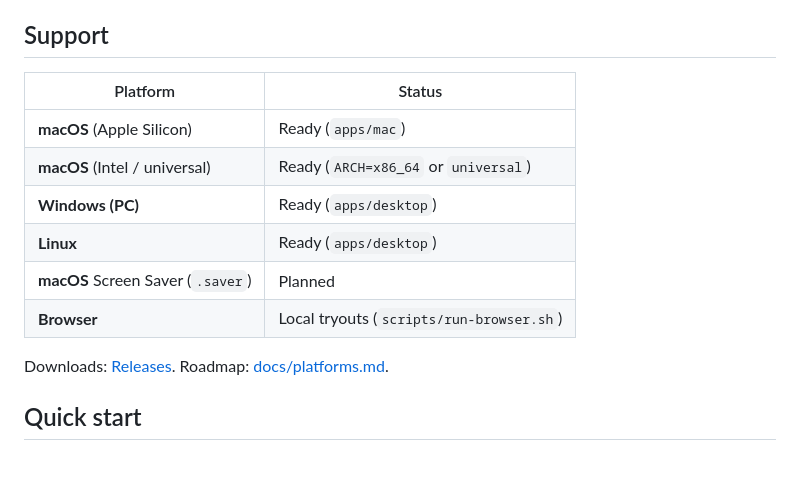
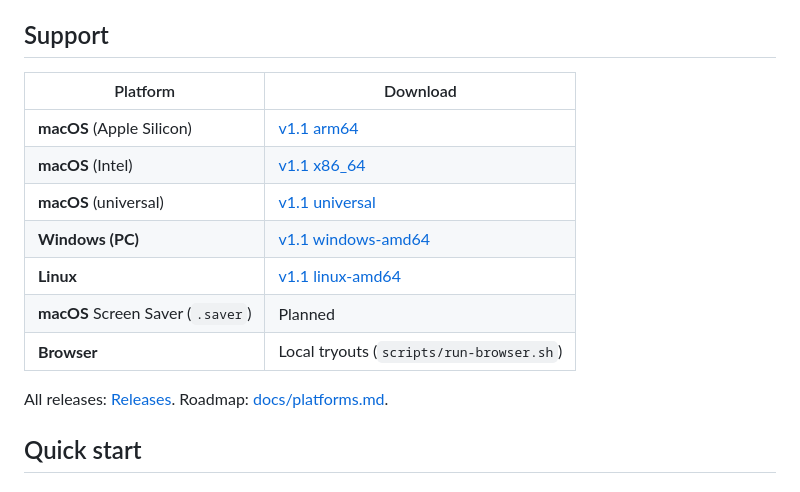
Before and after one commit to InertiaUX/SnapmaticScreensaver, a Markdown page: README.md, the part around the change. Drawn GitHub-style.

Commit message:
Link Support table rows to v1.1 platform downloads.

```diff
--- a/README.md
+++ b/README.md
@@ -22,16 +22,17 @@ This project brings it back for nostalgia, and so anyone can run a more modern v
 
 ## Support
 
-| Platform | Status |
-|----------|--------|
-| **macOS** (Apple Silicon) | Ready (`apps/mac`) |
-| **macOS** (Intel / universal) | Ready (`ARCH=x86_64` or `universal`) |
-| **Windows (PC)** | Ready (`apps/desktop`) |
-| **Linux** | Ready (`apps/desktop`) |
+| Platform | Download |
+|----------|----------|
+| **macOS** (Apple Silicon) | [v1.1 arm64](https://github.com/InertiaUX/SnapmaticScreensaver/releases/download/v1.1/Snapmatic-Screensaver-1.1-macOS-arm64.zip) |
+| **macOS** (Intel) | [v1.1 x86_64](https://github.com/InertiaUX/SnapmaticScreensaver/releases/download/v1.1/Snapmatic-Screensaver-1.1-macOS-x86_64.zip) |
+| **macOS** (universal) | [v1.1 universal](https://github.com/InertiaUX/SnapmaticScreensaver/releases/download/v1.1/Snapmatic-Screensaver-1.1-macOS-universal.zip) |
+| **Windows (PC)** | [v1.1 windows-amd64](https://github.com/InertiaUX/SnapmaticScreensaver/releases/download/v1.1/Snapmatic-Screensaver-1.1-windows-amd64.zip) |
+| **Linux** | [v1.1 linux-amd64](https://github.com/InertiaUX/SnapmaticScreensaver/releases/download/v1.1/Snapmatic-Screensaver-1.1-linux-amd64.zip) |
 | **macOS** Screen Saver (`.saver`) | Planned |
 | **Browser** | Local tryouts (`scripts/run-browser.sh`) |
 
-Downloads: [Releases](https://github.com/InertiaUX/SnapmaticScreensaver/releases). Roadmap: [docs/platforms.md](docs/platforms.md).
+All releases: [Releases](https://github.com/InertiaUX/SnapmaticScreensaver/releases). Roadmap: [docs/platforms.md](docs/platforms.md).
 
 ## Quick start
 
```
